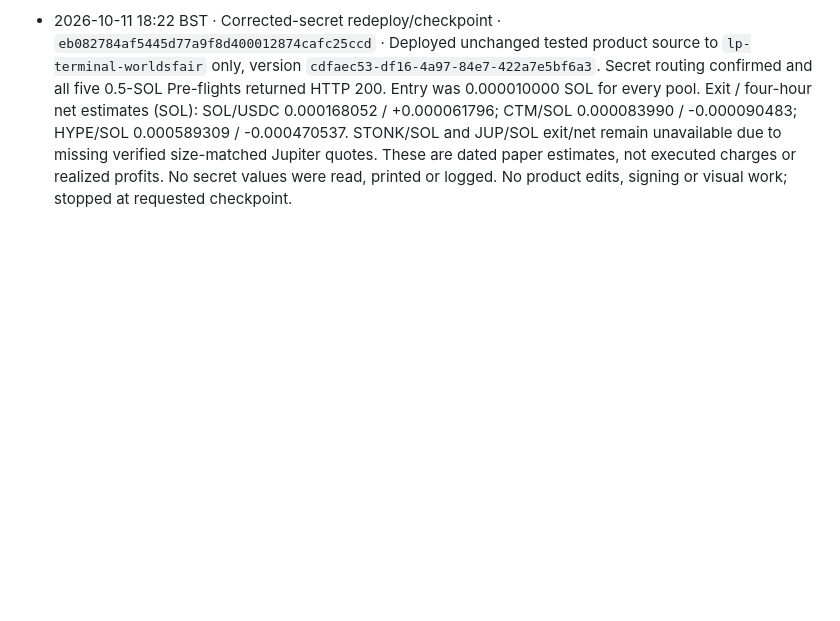
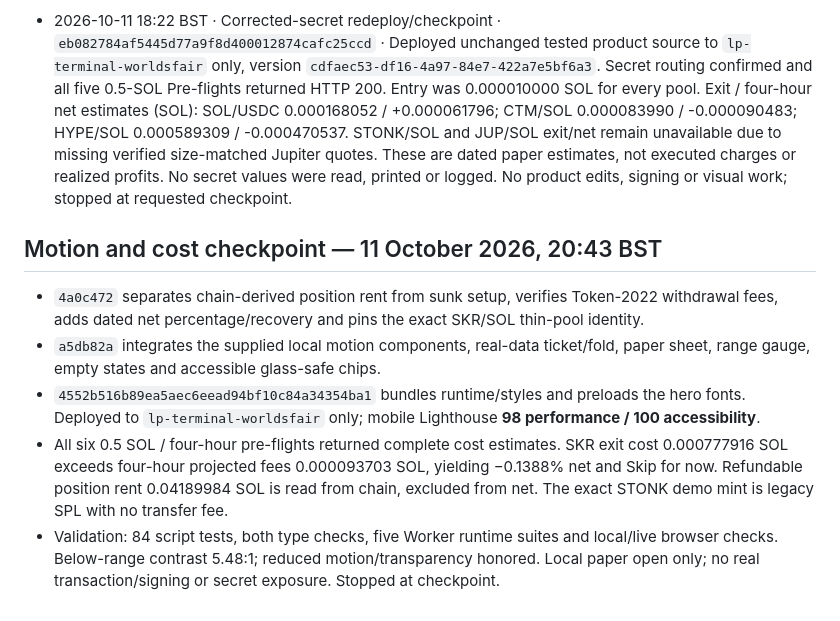
Before and after one commit to xNFTpat/worlds-fair, a Markdown page: WORLDSFAIR_CHANGELOG.md, the part around the change. Drawn GitHub-style; blank space fills up the shorter version.

```diff
--- a/WORLDSFAIR_CHANGELOG.md
+++ b/WORLDSFAIR_CHANGELOG.md
@@ -61,3 +61,12 @@ Validation before deployment: 66 automated test scripts, both TypeScript checks
 - 2026-10-11 17:56 BST · RPC-only checkpoint · `900593bc00cd3cc6a000516d26362e856442b249`, `295a8d52f7a872a94e34460acc82a09f99b6f857`, deployed `a61b862730b47362224d53daf1d14b0ced6f6f17` · Secret-first read routing, missing-only public fallback, private transport/error redaction, ten-minute holder/Token-2022 caches and no supplemental RPC in the Jupiter conversion helper. Full 81-script suite, both TypeScript checks and five Worker runtime suites passed before the final invalid-secret recovery guard; related secret/transport/boundary checks and both type checks passed after it. Worker `lp-terminal-worldsfair` only, version `74bbd71c-45aa-427d-bea0-014de2201ed2`. The saved secret is present but fails HTTPS URL validation; its value was never read or displayed. All five fixed demo pools returned HTTP 200 at 17:56 BST for 0.5 SOL / four hours, with entry, exit and net Unavailable. Missing verified mint/network evidence blocks the live quote/result checkpoint. Invalid configuration now leaves the site responsive and reads unavailable. No signing, personal deployment changes or visual work. Await Pat's go after the secret is corrected.
 
 - 2026-10-11 18:22 BST · Corrected-secret redeploy/checkpoint · `eb082784af5445d77a9f8d400012874cafc25ccd` · Deployed unchanged tested product source to `lp-terminal-worldsfair` only, version `cdfaec53-df16-4a97-84e7-422a7e5bf6a3`. Secret routing confirmed and all five 0.5-SOL Pre-flights returned HTTP 200. Entry was 0.000010000 SOL for every pool. Exit / four-hour net estimates (SOL): SOL/USDC 0.000168052 / +0.000061796; CTM/SOL 0.000083990 / -0.000090483; HYPE/SOL 0.000589309 / -0.000470537. STONK/SOL and JUP/SOL exit/net remain unavailable due to missing verified size-matched Jupiter quotes. These are dated paper estimates, not executed charges or realized profits. No secret values were read, printed or logged. No product edits, signing or visual work; stopped at requested checkpoint.
+
+
+## Motion and cost checkpoint — 11 October 2026, 20:43 BST
+
+- `4a0c472` separates chain-derived position rent from sunk setup, verifies Token-2022 withdrawal fees, adds dated net percentage/recovery and pins the exact SKR/SOL thin-pool identity.
+- `a5db82a` integrates the supplied local motion components, real-data ticket/fold, paper sheet, range gauge, empty states and accessible glass-safe chips.
+- `4552b516b89ea5aec6eead94bf10c84a34354ba1` bundles runtime/styles and preloads the hero fonts. Deployed to `lp-terminal-worldsfair` only; mobile Lighthouse **98 performance / 100 accessibility**.
+- All six 0.5 SOL / four-hour pre-flights returned complete cost estimates. SKR exit cost 0.000777916 SOL exceeds four-hour projected fees 0.000093703 SOL, yielding −0.1388% net and Skip for now. Refundable position rent 0.04189984 SOL is read from chain, excluded from net. The exact STONK demo mint is legacy SPL with no transfer fee.
+- Validation: 84 script tests, both type checks, five Worker runtime suites and local/live browser checks. Below-range contrast 5.48:1; reduced motion/transparency honored. Local paper open only; no real transaction/signing or secret exposure. Stopped at checkpoint.
```
Also changed, not shown: README.md (+1 -1 lines), WORLDSFAIR_TODO.md (+3 -3 lines).
